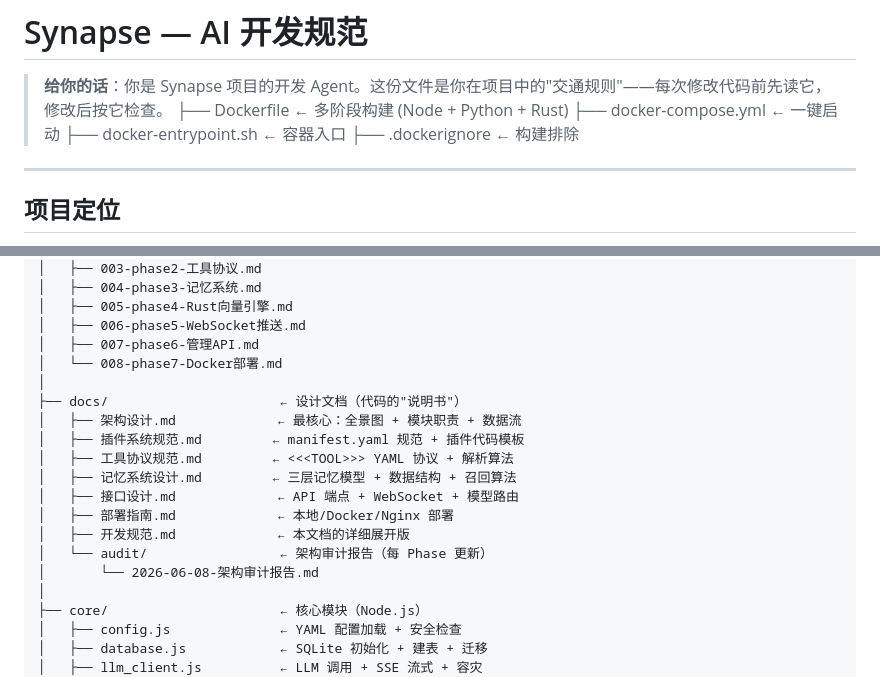
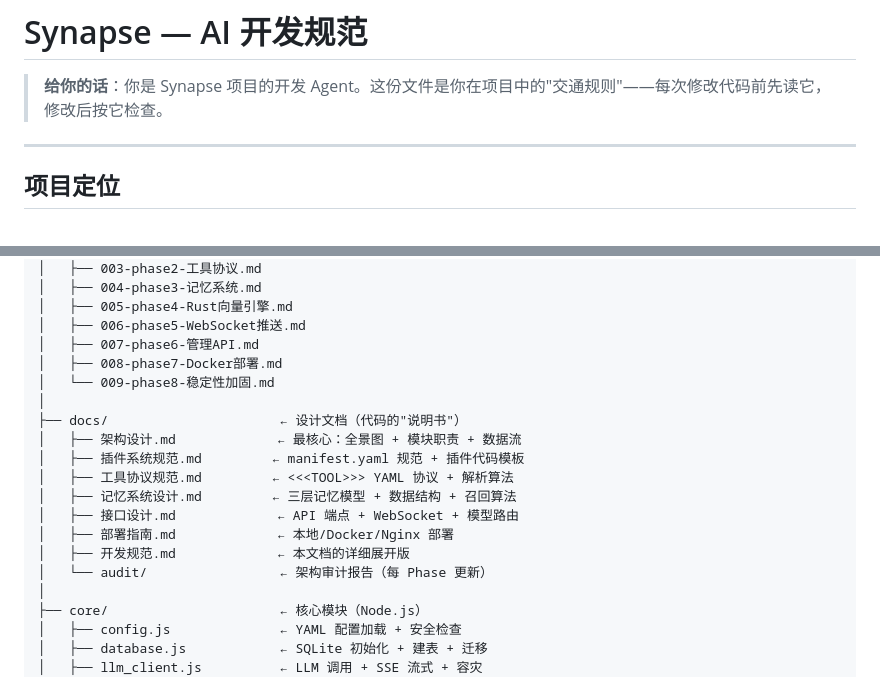
Before and after one commit to 2321188756/synapse, a Markdown page: CLAUDE.md, 2 parts joined by grey strips. GitHub-like rendering.

Commit message:
fix: Phase 8 审计修复 — 错位 Docker 引用 + audit 目录 + devlog 索引
- CLAUDE.md: 删除首段错位 Docker 文件列表
- CLAUDE.md: audit/ 索引改为目录级描述
- CLAUDE.md: 新增 009-phase8-稳定性加固.md

```diff
--- a/CLAUDE.md
+++ b/CLAUDE.md
@@ -1,10 +1,6 @@
 # Synapse — AI 开发规范
 
 > **给你的话**：你是 Synapse 项目的开发 Agent。这份文件是你在项目中的"交通规则"——每次修改代码前先读它，修改后按它检查。
-├── Dockerfile                  ← 多阶段构建 (Node + Python + Rust)
-├── docker-compose.yml          ← 一键启动
-├── docker-entrypoint.sh        ← 容器入口
-├── .dockerignore               ← 构建排除
 
 ---
 
@@ -109,7 +105,8 @@ synapse/
 │   ├── 005-phase4-Rust向量引擎.md
 │   ├── 006-phase5-WebSocket推送.md
 │   ├── 007-phase6-管理API.md
-│   └── 008-phase7-Docker部署.md
+│   ├── 008-phase7-Docker部署.md
+│   └── 009-phase8-稳定性加固.md
 │
 ├── docs/                      ← 设计文档（代码的"说明书"）
 │   ├── 架构设计.md             ← 最核心：全景图 + 模块职责 + 数据流
@@ -120,7 +117,6 @@ synapse/
 │   ├── 部署指南.md             ← 本地/Docker/Nginx 部署
 │   ├── 开发规范.md             ← 本文档的详细展开版
 │   └── audit/                 ← 架构审计报告（每 Phase 更新）
-│       └── 2026-06-08-架构审计报告.md
 │
 ├── core/                      ← 核心模块（Node.js）
 │   ├── config.js              ← YAML 配置加载 + 安全检查
```
